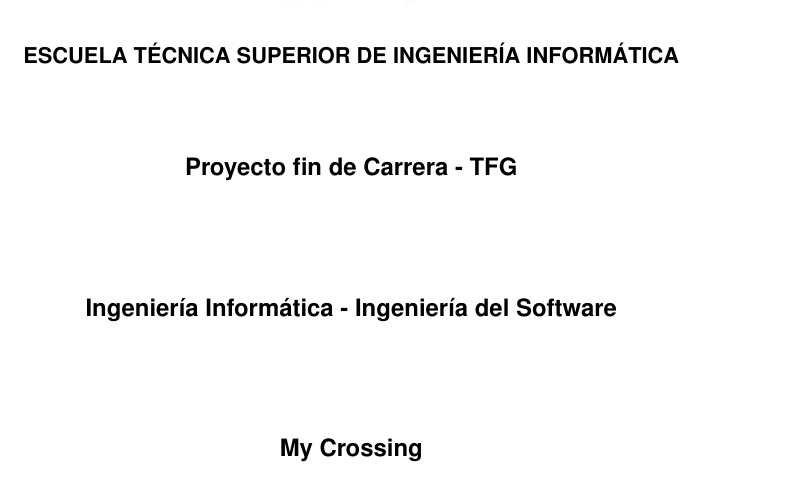
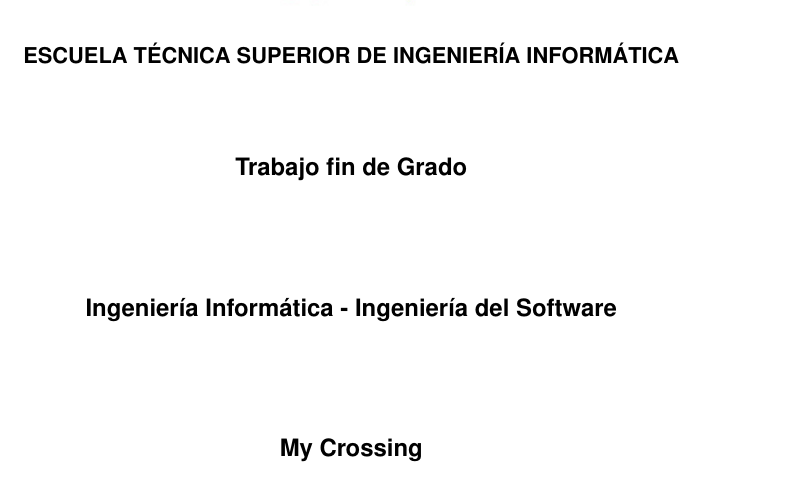
Before and after one commit to Moipanloz/mycrossingtfg, a LaTeX document (memoria/proyect.tex, which reads memoria/pclass.cls): part of page 1 of 50, cut so that both start at the same text. The pictures show the PDF file memoria/proyect.pdf that the author committed with the source.

Commit message:
fix: Arreglado titulo

```diff
--- a/memoria/pclass.cls
+++ b/memoria/pclass.cls
@@ -194,7 +194,7 @@
  \begin{center}\bf\sffamily
 
   {\normalsize ESCUELA T{\'E}CNICA SUPERIOR DE INGENIER{\'I}A INFORM{\'A}TICA}\\[1.5cm]
-  {\large Proyecto fin de Carrera \@tipo{}}\\[2cm]
+  {\large Trabajo fin de \@tipo{}}\\[2cm]
   {\large \@titulacion{}}\\[2cm]
   {\large \@titulopro{}}\\[1.75cm]
   {\large Realizado por}\\
--- a/memoria/proyect.tex
+++ b/memoria/proyect.tex
@@ -11,7 +11,7 @@
 \renewcommand{\rmdefault}{lmss}
 
 \begin{document}
-\tipo{- TFG}
+\tipo{Grado}
 \titulopro{My Crossing}
 \tutor{José Ramón Portillo Fernández}
 \departamento{Matemática Aplicada I}
```
Also changed, not shown: memoria/proyect.pdf, 2 other files.
